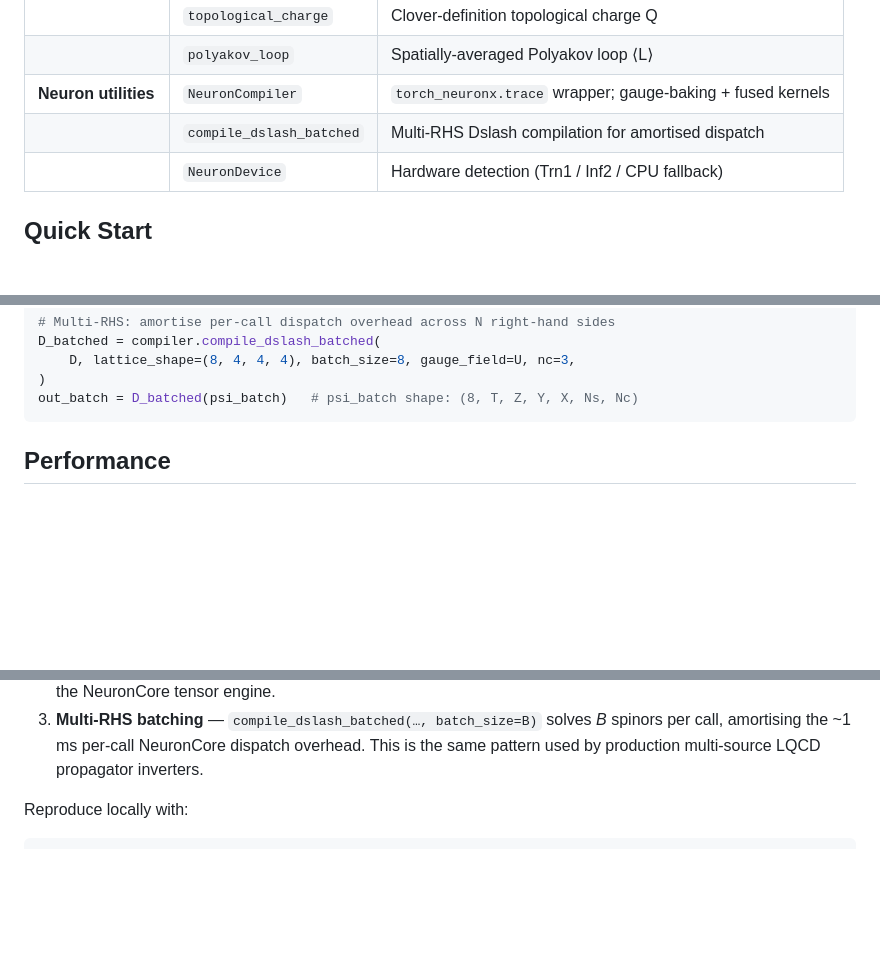
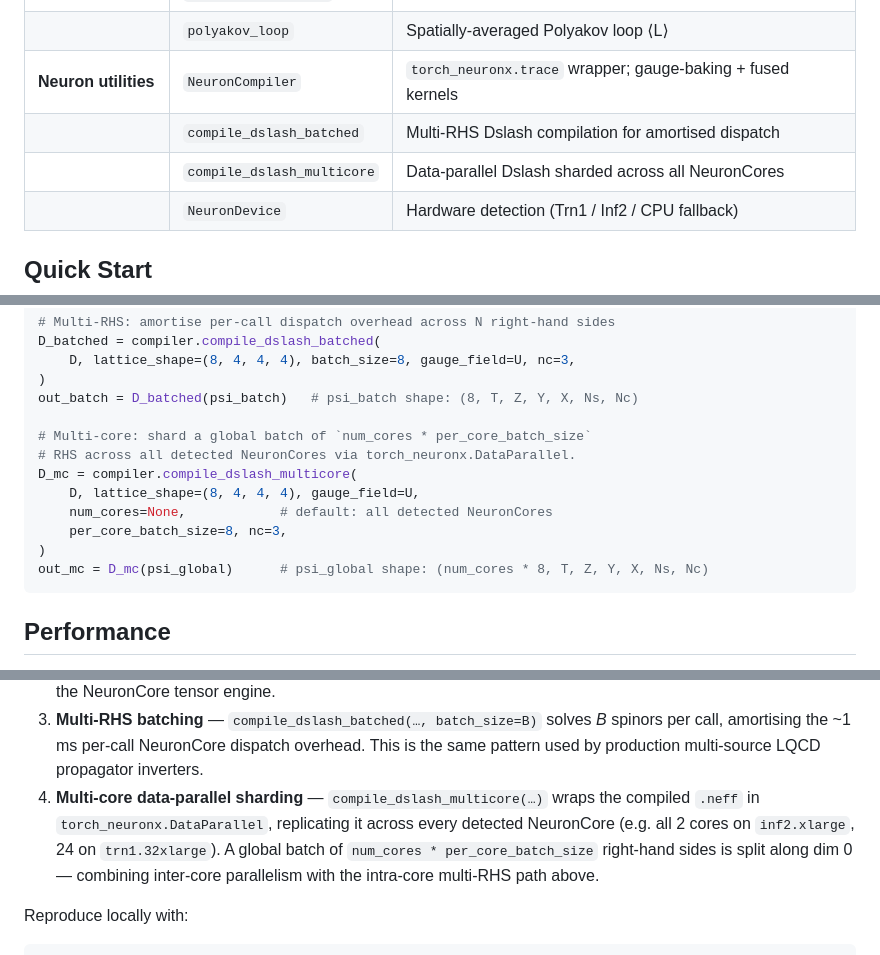
Before and after one commit to JGalego/lqcd-neuron, a Markdown page: README.md, 3 parts joined by grey strips. Drawn GitHub-style; blank space fills up the shorter version.

Commit message:
docs: document multi-core DataParallel Dslash sharding

````diff
--- a/README.md
+++ b/README.md
@@ -56,6 +56,7 @@ User Python code
 |                      | `polyakov_loop`              | Spatially-averaged Polyakov loop ⟨L⟩               |
 | **Neuron utilities** | `NeuronCompiler`             | `torch_neuronx.trace` wrapper; gauge-baking + fused kernels |
 |                      | `compile_dslash_batched`     | Multi-RHS Dslash compilation for amortised dispatch |
+|                      | `compile_dslash_multicore`   | Data-parallel Dslash sharded across all NeuronCores |
 |                      | `NeuronDevice`               | Hardware detection (Trn1 / Inf2 / CPU fallback)    |
 
 
@@ -129,6 +130,15 @@ D_batched = compiler.compile_dslash_batched(
     D, lattice_shape=(8, 4, 4, 4), batch_size=8, gauge_field=U, nc=3,
 )
 out_batch = D_batched(psi_batch)   # psi_batch shape: (8, T, Z, Y, X, Ns, Nc)
+
+# Multi-core: shard a global batch of `num_cores * per_core_batch_size`
+# RHS across all detected NeuronCores via torch_neuronx.DataParallel.
+D_mc = compiler.compile_dslash_multicore(
+    D, lattice_shape=(8, 4, 4, 4), gauge_field=U,
+    num_cores=None,            # default: all detected NeuronCores
+    per_core_batch_size=8, nc=3,
+)
+out_mc = D_mc(psi_global)      # psi_global shape: (num_cores * 8, T, Z, Y, X, Ns, Nc)
 ```
 
 
@@ -157,6 +167,12 @@ Three compile-time optimisations make this possible:
    *B* spinors per call, amortising the ~1 ms per-call NeuronCore dispatch
    overhead.  This is the same pattern used by production multi-source LQCD
    propagator inverters.
+4. **Multi-core data-parallel sharding** — `compile_dslash_multicore(…)` wraps
+   the compiled `.neff` in `torch_neuronx.DataParallel`, replicating it across
+   every detected NeuronCore (e.g. all 2 cores on `inf2.xlarge`, 24 on
+   `trn1.32xlarge`).  A global batch of `num_cores * per_core_batch_size`
+   right-hand sides is split along dim 0 — combining inter-core parallelism
+   with the intra-core multi-RHS path above.
 
 Reproduce locally with:
 
````
Also changed, not shown: docs/architecture.md (+19 -0 lines), docs/quickstart.md (+29 -0 lines).
